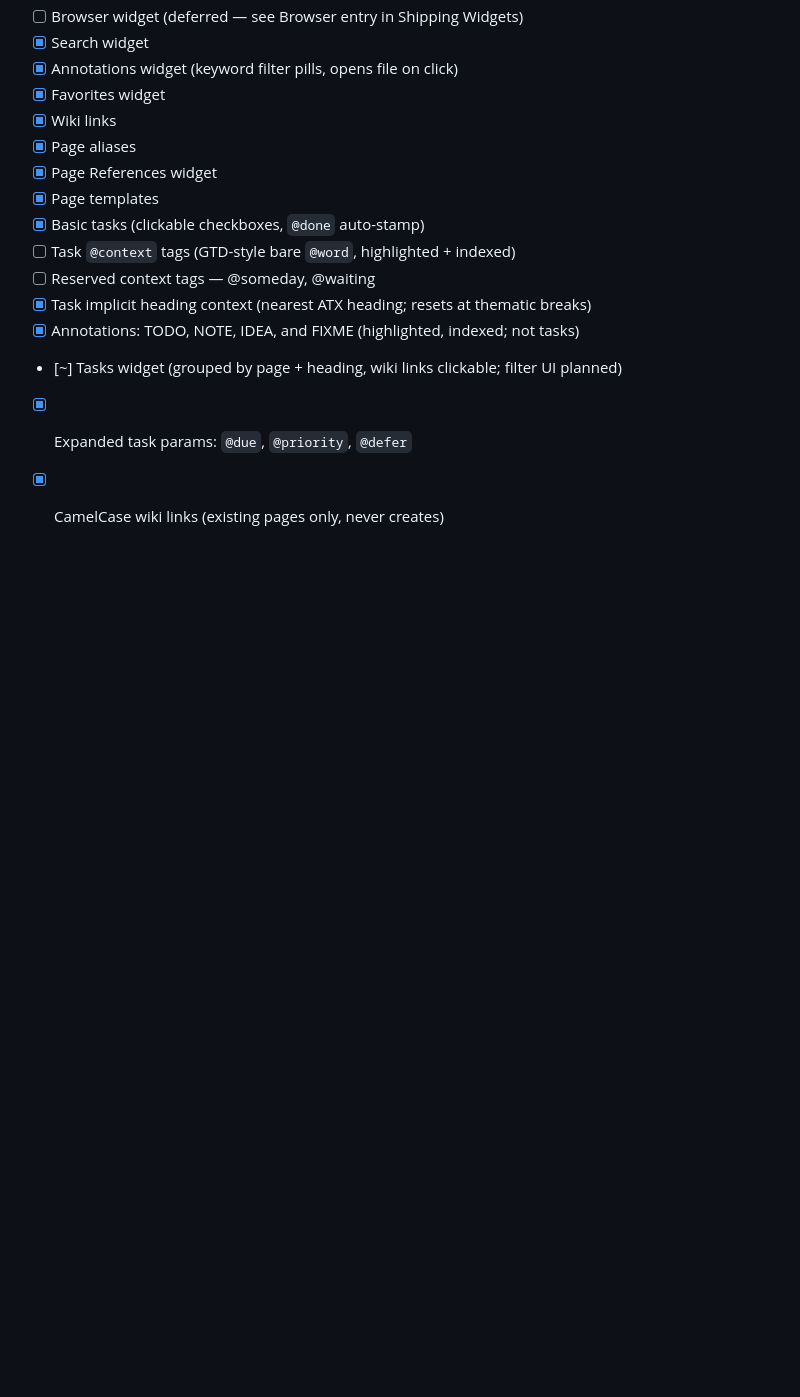
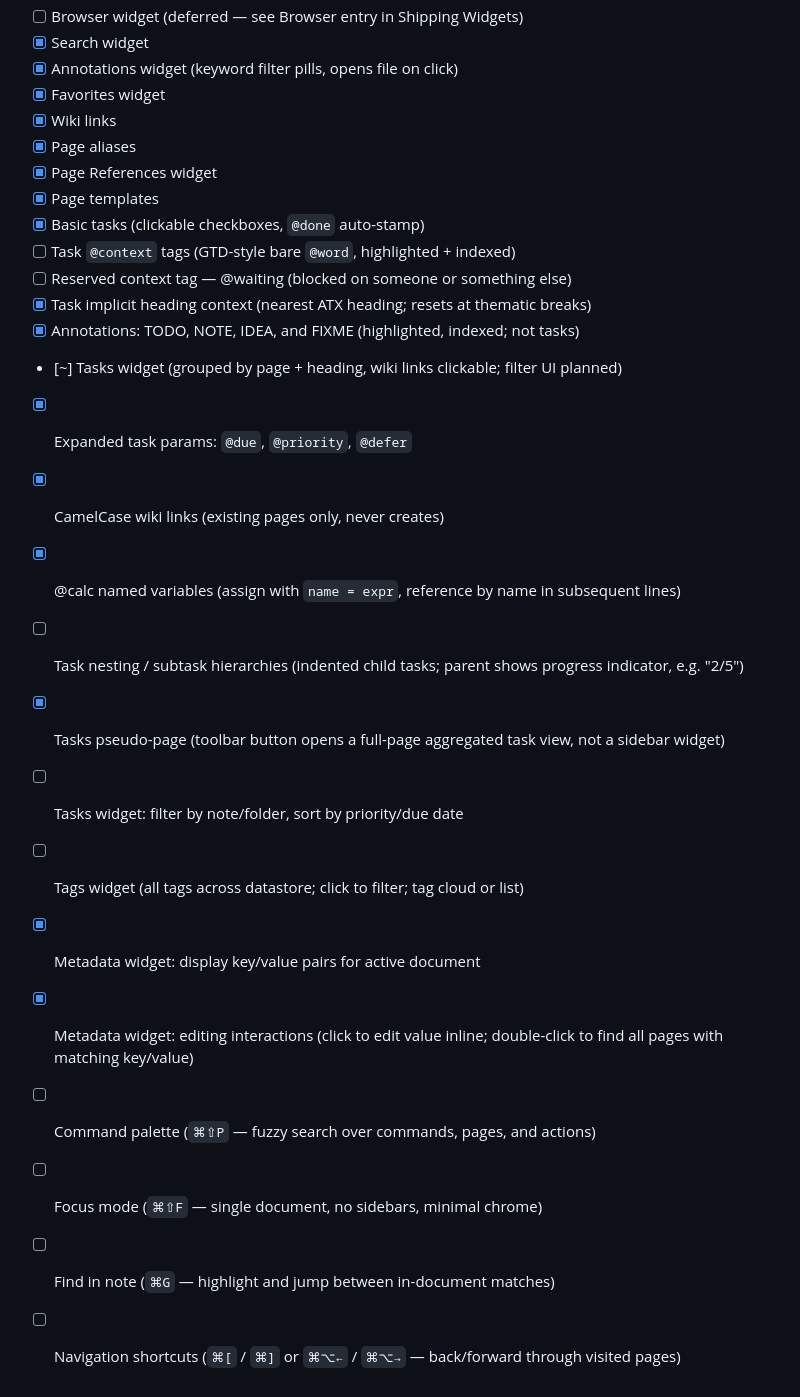
Before and after one commit to eafarris/MoreInfo, a Markdown page: claude.md, the part around one of its changes. Rendered like a GitHub page; blank space fills up the shorter version.

Commit message:
Updated documentation based on recent commits

```diff
--- a/claude.md
+++ b/claude.md
@@ -198,9 +209,20 @@ Favorites
 - [x] Page templates
 - [x] Basic tasks (clickable checkboxes, `@done` auto-stamp)
 - [ ] Task `@context` tags (GTD-style bare `@word`, highlighted + indexed)
-- [ ] Reserved context tags — @someday, @waiting
+- [ ] Reserved context tag — @waiting (blocked on someone or something else)
 - [x] Task implicit heading context (nearest ATX heading; resets at thematic breaks)
 - [x] Annotations: TODO, NOTE, IDEA, and FIXME (highlighted, indexed; not tasks)
 - [~] Tasks widget (grouped by page + heading, wiki links clickable; filter UI planned)
 - [x] Expanded task params: `@due`, `@priority`, `@defer`
 - [x] CamelCase wiki links (existing pages only, never creates)
+- [x] @calc named variables (assign with `name = expr`, reference by name in subsequent lines)
+- [ ] Task nesting / subtask hierarchies (indented child tasks; parent shows progress indicator, e.g. "2/5")
+- [x] Tasks pseudo-page (toolbar button opens a full-page aggregated task view, not a sidebar widget)
+- [ ] Tasks widget: filter by note/folder, sort by priority/due date
+- [ ] Tags widget (all tags across datastore; click to filter; tag cloud or list)
+- [x] Metadata widget: display key/value pairs for active document
+- [x] Metadata widget: editing interactions (click to edit value inline; double-click to find all pages with matching key/value)
+- [ ] Command palette (`⌘⇧P` — fuzzy search over commands, pages, and actions)
+- [ ] Focus mode (`⌘⇧F` — single document, no sidebars, minimal chrome)
+- [ ] Find in note (`⌘G` — highlight and jump between in-document matches)
+- [ ] Navigation shortcuts (`⌘[` / `⌘]` or `⌘⌥←` / `⌘⌥→` — back/forward through visited pages)
```
Also changed, not shown: other parts of claude.md (+11 -0 lines), TASK MANAGEMENT.md (+2 -3 lines).
